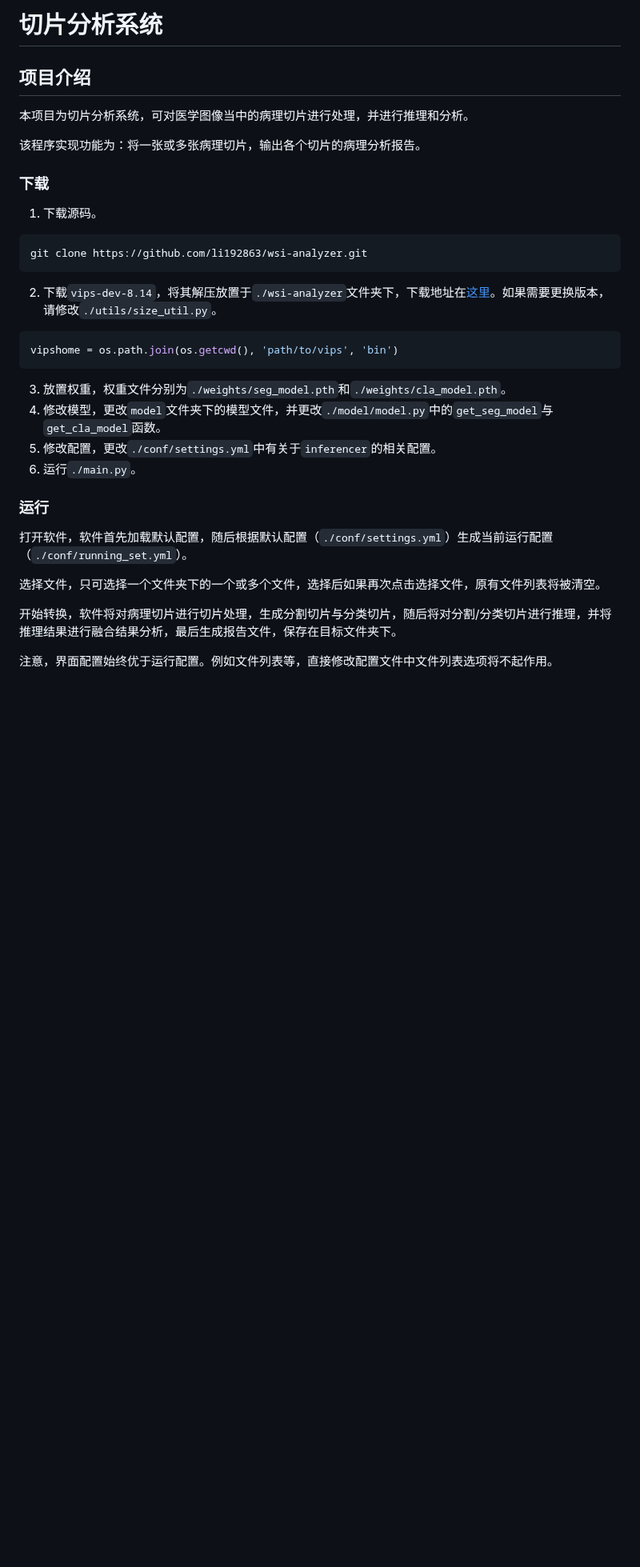
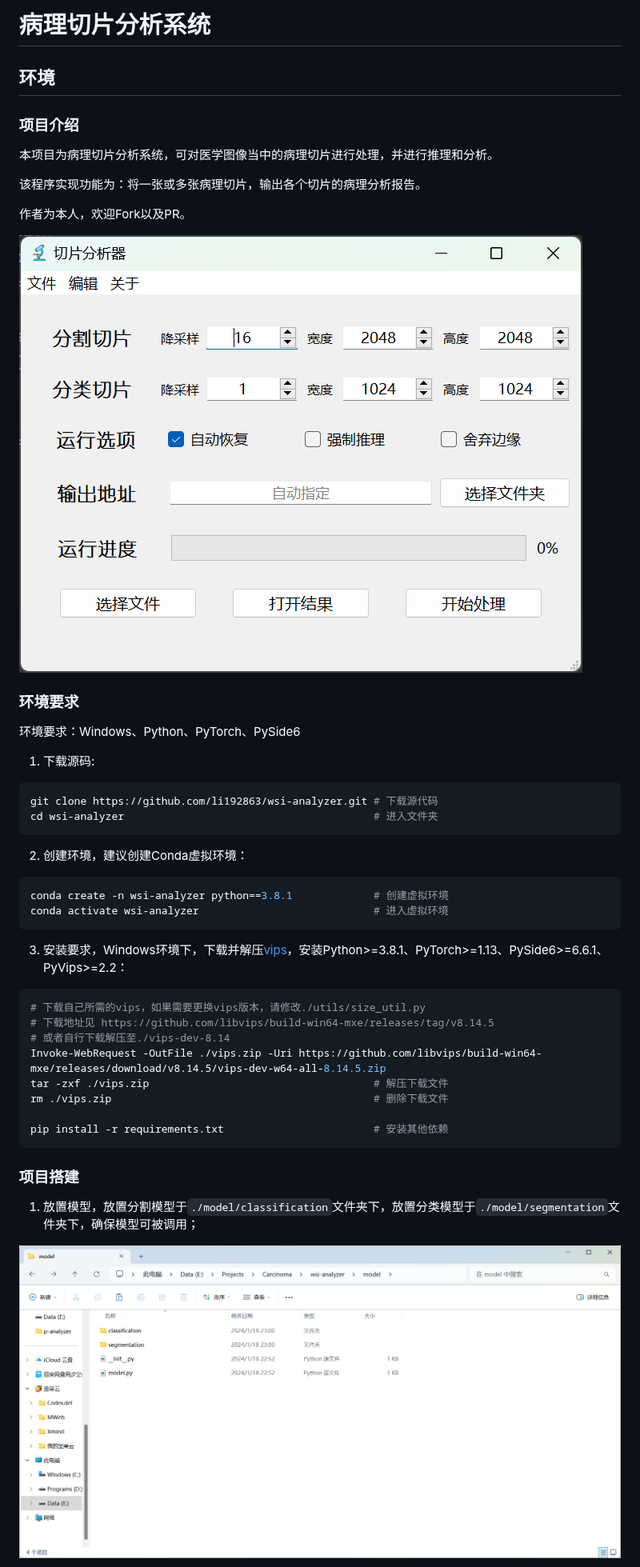
Before and after one commit to li192863/wsi-analyzer, a Markdown page: README.md, the part around one of its changes. Shown at 80% size. Rendered like a GitHub page; pictures changed too: .github/模型文件.png (added), .github/软件界面.png (added); blank space fills up the shorter version.

````diff
--- a/README.md
+++ b/README.md
@@ -1,37 +1,51 @@
-# 切片分析系统
+# 病理切片分析系统
 
-## 项目介绍
+## 环境
 
-本项目为切片分析系统，可对医学图像当中的病理切片进行处理，并进行推理和分析。
+### 项目介绍
+
+本项目为病理切片分析系统，可对医学图像当中的病理切片进行处理，并进行推理和分析。
 
 该程序实现功能为：将一张或多张病理切片，输出各个切片的病理分析报告。
 
-### 下载
+作者为本人，欢迎Fork以及PR。
 
-1. 下载源码。
+![image-20240118123443234](./.github/软件界面.png)
 
-```
-git clone https://github.com/li192863/wsi-analyzer.git
+### 环境要求
+
+环境要求：Windows、Python、PyTorch、PySide6
+
+1. 下载源码:
+
+```shell
+git clone https://github.com/li192863/wsi-analyzer.git # 下载源代码
+cd wsi-analyzer                                        # 进入文件夹
 ```
 
-2. 下载`vips-dev-8.14`，将其解压放置于`./wsi-analyzer`文件夹下，下载地址在[这里](https://github.com/libvips/build-win64-mxe/releases/tag/v8.14.5)。如果需要更换版本，请修改`./utils/size_util.py`。
+2. 创建环境，建议创建Conda虚拟环境：
 
 ```shell
-vipshome = os.path.join(os.getcwd(), 'path/to/vips', 'bin')
+conda create -n wsi-analyzer python==3.8.1             # 创建虚拟环境
+conda activate wsi-analyzer                            # 进入虚拟环境
 ```
 
-3. 放置权重，权重文件分别为`./weights/seg_model.pth`和`./weights/cla_model.pth`。
-4. 修改模型，更改`model`文件夹下的模型文件，并更改`./model/model.py`中的`get_seg_model`与`get_cla_model`函数。
-5. 修改配置，更改`./conf/settings.yml`中有关于`inferencer`的相关配置。
-6. 运行`./main.py`。
+3. 安装要求，Windows环境下，下载并解压[vips](https://github.com/libvips/build-win64-mxe/releases/tag/v8.14.5)，安装Python>=3.8.1、PyTorch>=1.13、PySide6>=6.6.1、PyVips>=2.2：
 
-### 运行
+```shell
+# 下载自己所需的vips，如果需要更换vips版本，请修改./utils/size_util.py
+# 下载地址见 https://github.com/libvips/build-win64-mxe/releases/tag/v8.14.5
+# 或者自行下载解压至./vips-dev-8.14
+Invoke-WebRequest -OutFile ./vips.zip -Uri https://github.com/libvips/build-win64-mxe/releases/download/v8.14.5/vips-dev-w64-all-8.14.5.zip
+tar -zxf ./vips.zip                                    # 解压下载文件
+rm ./vips.zip                                          # 删除下载文件
 
-打开软件，软件首先加载默认配置，随后根据默认配置（`./conf/settings.yml`）生成当前运行配置（`./conf/running_set.yml`）。
+pip install -r requirements.txt                        # 安装其他依赖
+```
 
-选择文件，只可选择一个文件夹下的一个或多个文件，选择后如果再次点击选择文件，原有文件列表将被清空。
+### 项目搭建
 
-开始转换，软件将对病理切片进行切片处理，生成分割切片与分类切片，随后将对分割/分类切片进行推理，并将推理结果进行融合结果分析，最后生成报告文件，保存在目标文件夹下。
+1. 放置模型，放置分割模型于`./model/classification`文件夹下，放置分类模型于`./model/segmentation`文件夹下，确保模型可被调用；
 
-注意，界面配置始终优于运行配置。例如文件列表等，直接修改配置文件中文件列表选项将不起作用。
+![image-20240118230034227](./.github/模型文件.png)
 
````
Also changed, not shown: other parts of README.md (+166 -58 lines), .github/权重文件.png (added).
